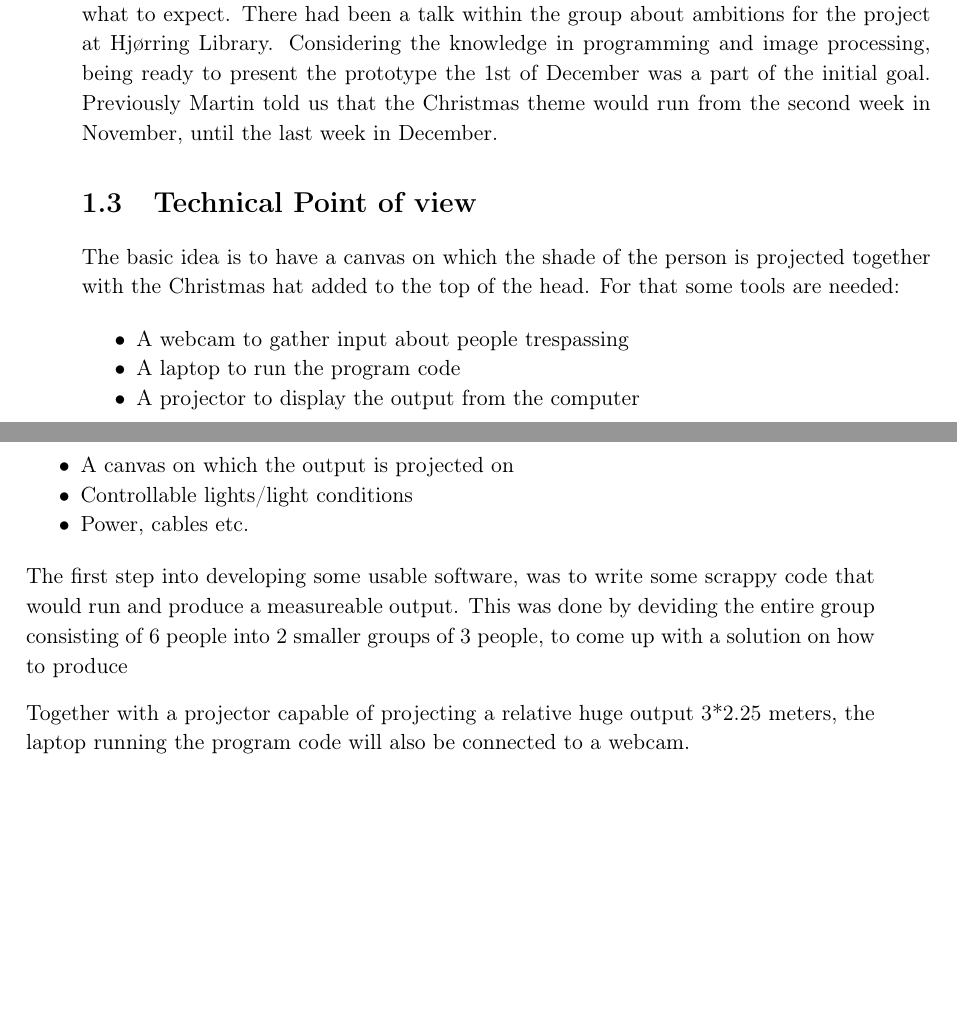
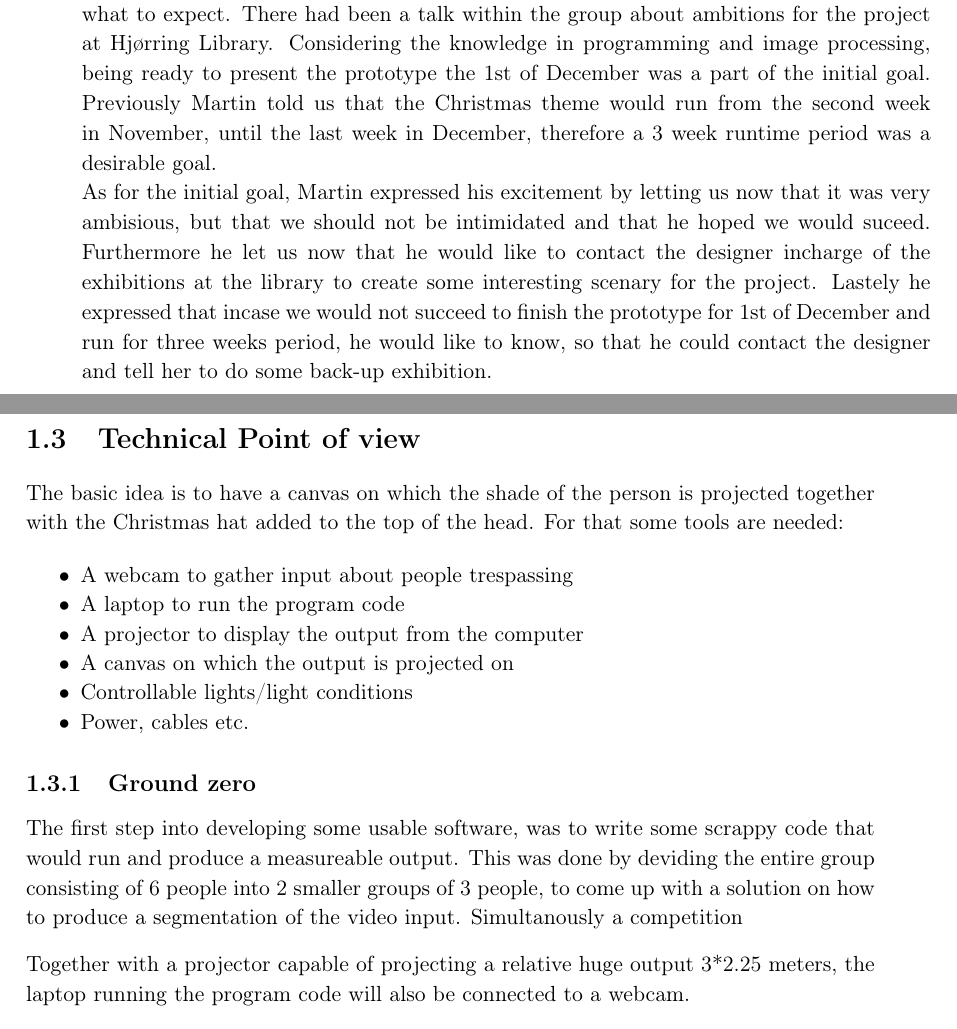
Before and after one commit to Wikzo/MagicCanvas_MedialogyP3_2012, a LaTeX thesis (Report/master.tex, which reads Report/task.tex): two parts of pages 6 and 7 of 14, joined at a grey line, cut so that both start at the same text, the shorter picture padded with empty space. Compiled offline with pdfLaTeX.

Commit message:
Problem Definition

```diff
--- a/Report/task.tex
+++ b/Report/task.tex
@@ -51,8 +51,8 @@ The position of the project will be on the walkway from the reception desk to th
 The picture above illustrates the setup at the library. A canvas with the proportions 3*2.25 meters will be positioned directly on the bookshelves seen in the background of the picture.
 
 \subsection{The initial goal}
-One thing that Martin was interested in, was knowing the ambitions for the project and what to expect. There had been a talk within the group about ambitions for the project at Hjørring Library. Considering the knowledge in programming and image processing, being ready to present the prototype the 1st of December was a part of the initial goal. Previously Martin told us that the Christmas theme would run from the second week in November, until the last week in December.
-
+One thing that Martin was interested in, was knowing the ambitions for the project and what to expect. There had been a talk within the group about ambitions for the project at Hjørring Library. Considering the knowledge in programming and image processing, being ready to present the prototype the 1st of December was a part of the initial goal. Previously Martin told us that the Christmas theme would run from the second week in November, until the last week in December, therefore a 3 week runtime period was a desirable goal.\\
+As for the initial goal, Martin expressed his excitement by letting us now that it was very ambisious, but that we should not be intimidated and that he hoped we would suceed. Furthermore he let us now that he would like to contact the designer incharge of the exhibitions at the library to create some interesting scenary for the project. Lastely he expressed that incase we would not succeed to finish the prototype for 1st of December and run for three weeks period, he would like to know, so that he could contact the designer and tell her to do some back-up exhibition.
 
 
 \section{Technical Point of view}
@@ -67,7 +67,8 @@ The basic idea is to have a canvas on which the shade of the person is projected
 \item Power, cables etc.
 \end{itemize}
 
-The first step into developing some usable software, was to write some scrappy code that would run and produce a measureable output. This was done by deviding the entire group consisting of 6 people into 2 smaller groups of 3 people, to come up with a solution on how to produce
+\subsection{Ground zero}
+The first step into developing some usable software, was to write some scrappy code that would run and produce a measureable output. This was done by deviding the entire group consisting of 6 people into 2 smaller groups of 3 people, to come up with a solution on how to produce a segmentation of the video input. Simultanously a competition
 
 Together with a projector capable of projecting a relative huge output 3*2.25 meters, the laptop running the program code will also be connected to a webcam.
 
```
